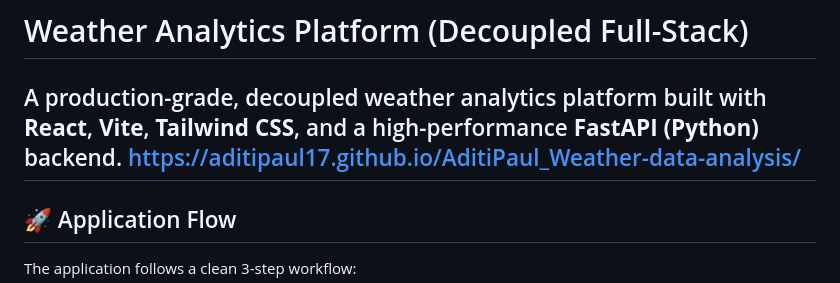
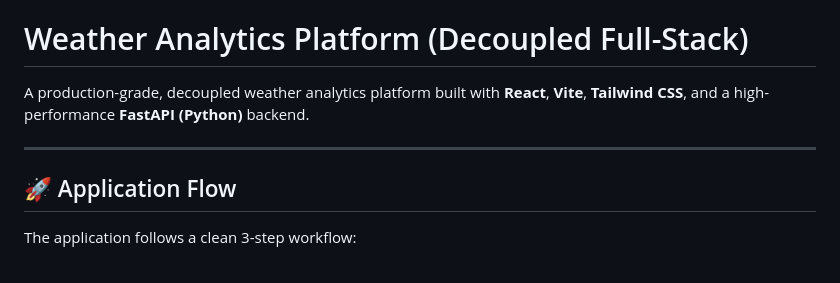
Before and after one commit to Vanshgup124/Analysis-of-Weather-and-Features...-, a Markdown page: README.md, the part around the change. Rendered like a GitHub page.

Commit message:
Update README with project details and instructions

```diff
--- a/README.md
+++ b/README.md
@@ -1,7 +1,7 @@
 # Weather Analytics Platform (Decoupled Full-Stack)
 
 A production-grade, decoupled weather analytics platform built with **React**, **Vite**, **Tailwind CSS**, and a high-performance **FastAPI (Python)** backend.
-https://aditipaul17.github.io/AditiPaul_Weather-data-analysis/
+
 ---
 
 ## 🚀 Application Flow
```
